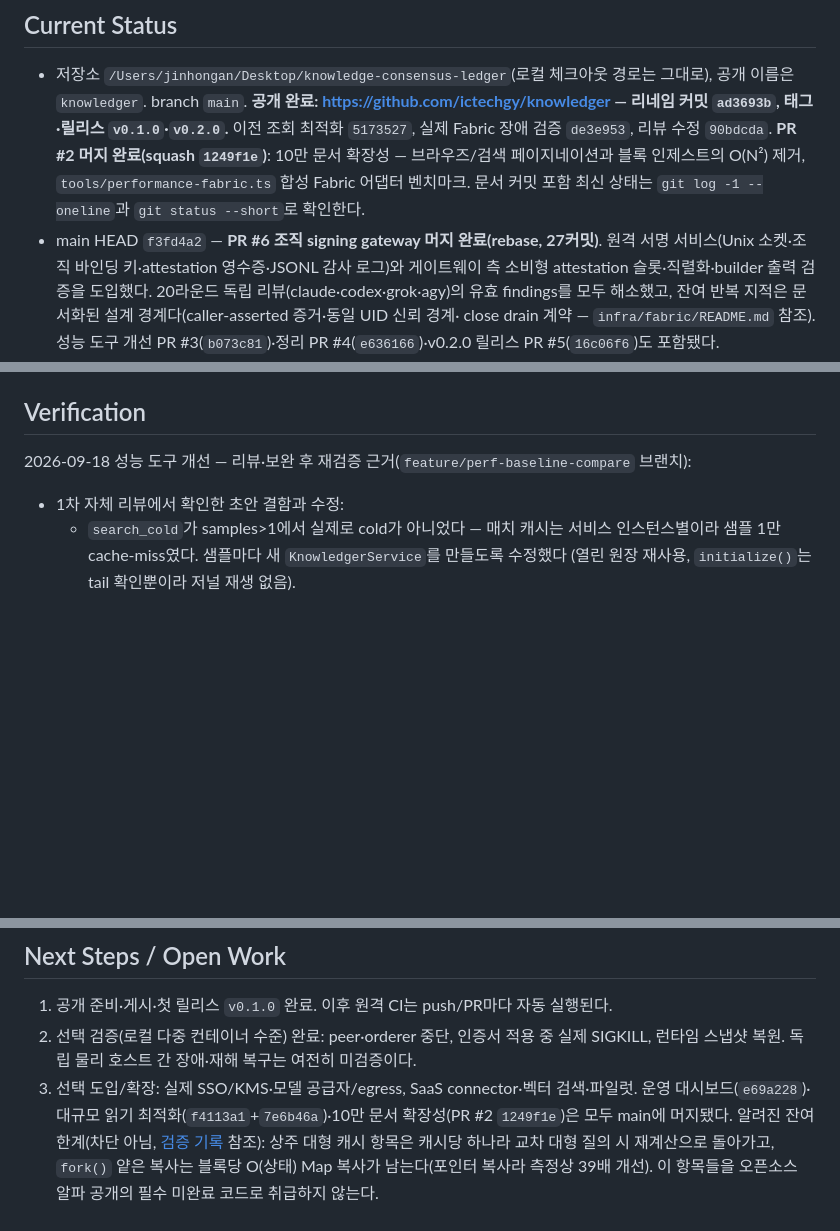
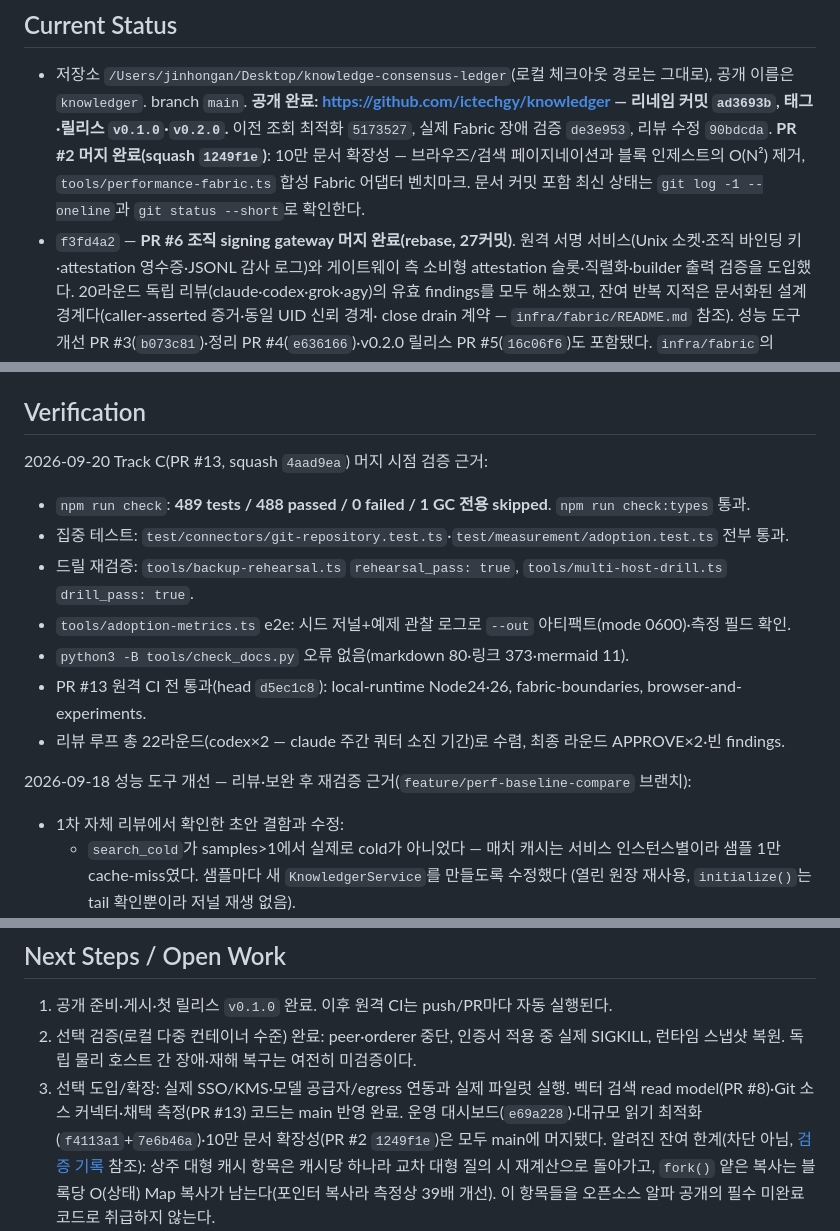
Before and after one commit to ictechgy/knowledger, a Markdown page: HANDOFF.md, 3 parts joined by grey strips. GitHub-like rendering; blank space fills up the shorter version.

Commit message:
docs: handoff의 검증 근거와 잔여 과제를 최신 상태로 정리한다
Track C 머지 시점의 검증 근거(489 tests·CI 전 통과·22라운드 리뷰 수렴)를
Verification에 추가하고, 과거 HEAD 표기와 이미 구현된 선택 과제 표기를
바로잡는다.

```diff
--- a/HANDOFF.md
+++ b/HANDOFF.md
@@ -20,7 +20,7 @@ MIT 지식 합의 원장을 오픈소스로 공개한다. **제품 이름은 Kno
   **PR #2 머지 완료(squash `1249f1e`)**: 10만 문서 확장성 — 브라우즈/검색 페이지네이션과
   블록 인제스트의 O(N²) 제거, `tools/performance-fabric.ts` 합성 Fabric 어댑터 벤치마크.
   문서 커밋 포함 최신 상태는 `git log -1 --oneline`과 `git status --short`로 확인한다.
-- main HEAD `f3fd4a2` — **PR #6 조직 signing gateway 머지 완료(rebase, 27커밋)**.
+- `f3fd4a2` — **PR #6 조직 signing gateway 머지 완료(rebase, 27커밋)**.
   원격 서명 서비스(Unix 소켓·조직 바인딩 키·attestation 영수증·JSONL 감사 로그)와
   게이트웨이 측 소비형 attestation 슬롯·직렬화·builder 출력 검증을 도입했다.
   20라운드 독립 리뷰(claude·codex·grok·agy)의 유효 findings를 모두 해소했고,
@@ -119,6 +119,16 @@ MIT 지식 합의 원장을 오픈소스로 공개한다. **제품 이름은 Kno
   Compose CLI `.tools/docker-compose`; Docker는 `/opt/homebrew/bin/docker`다.
 
 ## Verification
+
+2026-09-20 Track C(PR #13, squash `4aad9ea`) 머지 시점 검증 근거:
+
+- `npm run check`: **489 tests / 488 passed / 0 failed / 1 GC 전용 skipped**. `npm run check:types` 통과.
+- 집중 테스트: `test/connectors/git-repository.test.ts`·`test/measurement/adoption.test.ts` 전부 통과.
+- 드릴 재검증: `tools/backup-rehearsal.ts` `rehearsal_pass: true`, `tools/multi-host-drill.ts` `drill_pass: true`.
+- `tools/adoption-metrics.ts` e2e: 시드 저널+예제 관찰 로그로 `--out` 아티팩트(mode 0600)·측정 필드 확인.
+- `python3 -B tools/check_docs.py` 오류 없음(markdown 80·링크 373·mermaid 11).
+- PR #13 원격 CI 전 통과(head `d5ec1c8`): local-runtime Node24·26, fabric-boundaries, browser-and-experiments.
+- 리뷰 루프 총 22라운드(codex×2 — claude 주간 쿼터 소진 기간)로 수렴, 최종 라운드 APPROVE×2·빈 findings.
 
 2026-09-18 성능 도구 개선 — 리뷰·보완 후 재검증 근거(`feature/perf-baseline-compare` 브랜치):
 
@@ -294,7 +304,8 @@ python3 -B tools/check_docs.py
 1. 공개 준비·게시·첫 릴리스 `v0.1.0` 완료. 이후 원격 CI는 push/PR마다 자동 실행된다.
 2. 선택 검증(로컬 다중 컨테이너 수준) 완료: peer·orderer 중단, 인증서 적용 중 실제 SIGKILL,
    런타임 스냅샷 복원. 독립 물리 호스트 간 장애·재해 복구는 여전히 미검증이다.
-3. 선택 도입/확장: 실제 SSO/KMS·모델 공급자/egress, SaaS connector·벡터 검색·파일럿.
+3. 선택 도입/확장: 실제 SSO/KMS·모델 공급자/egress 연동과 실제 파일럿 실행.
+   벡터 검색 read model(PR #8)·Git 소스 커넥터·채택 측정(PR #13) 코드는 main 반영 완료.
    운영 대시보드(`e69a228`)·대규모 읽기 최적화(`f4113a1`+`7e6b46a`)·10만 문서
    확장성(PR #2 `1249f1e`)은 모두 main에 머지됐다.
    알려진 잔여 한계(차단 아님, [검증 기록](docs/VALIDATION.md) 참조): 상주 대형 캐시 항목은
```
